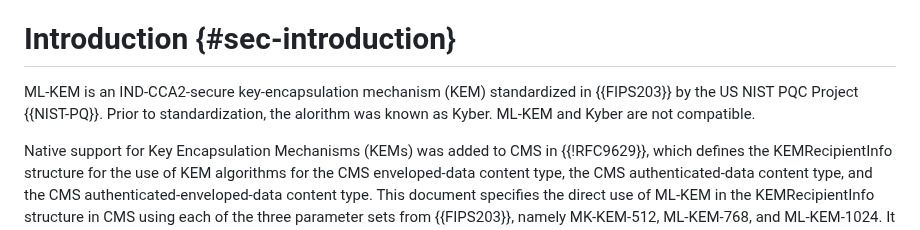
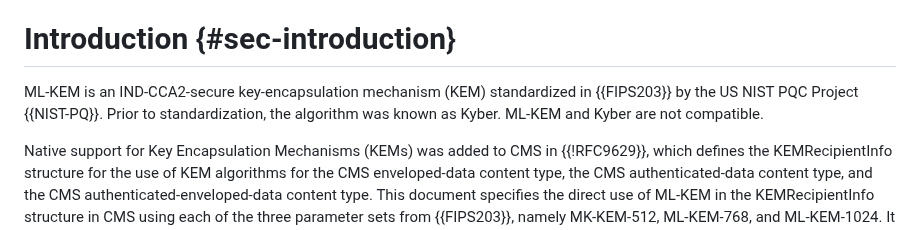
Before and after one commit to lamps-wg/cms-kyber, a Markdown page: draft-ietf-lamps-cms-kyber.md, the part around the change. Rendered like a GitHub page.

Commit message:
spellcheck

```diff
--- a/draft-ietf-lamps-cms-kyber.md
+++ b/draft-ietf-lamps-cms-kyber.md
@@ -100,7 +100,7 @@ The Module-Lattice-based Key-Encapsulation Mechanism (ML-KEM) algorithm is a one
 
 # Introduction {#sec-introduction}
 
-ML-KEM is an IND-CCA2-secure key-encapsulation mechanism (KEM) standardized in {{FIPS203}} by the US NIST PQC Project {{NIST-PQ}}. Prior to standardization, the alorithm was known as Kyber.  ML-KEM and Kyber are not compatible.
+ML-KEM is an IND-CCA2-secure key-encapsulation mechanism (KEM) standardized in {{FIPS203}} by the US NIST PQC Project {{NIST-PQ}}. Prior to standardization, the algorithm was known as Kyber.  ML-KEM and Kyber are not compatible.
 
 Native support for Key Encapsulation Mechanisms (KEMs) was added to CMS in {{!RFC9629}}, which defines the KEMRecipientInfo structure for the use of KEM algorithms for the CMS enveloped-data content type, the CMS authenticated-data content type, and the CMS authenticated-enveloped-data content type. This document specifies the direct use of ML-KEM in the KEMRecipientInfo structure in CMS using each of the three parameter sets from {{FIPS203}}, namely MK-KEM-512, ML-KEM-768, and ML-KEM-1024.  It does not address or preclude the use of ML-KEM as part of any hybrid scheme.
 
```
